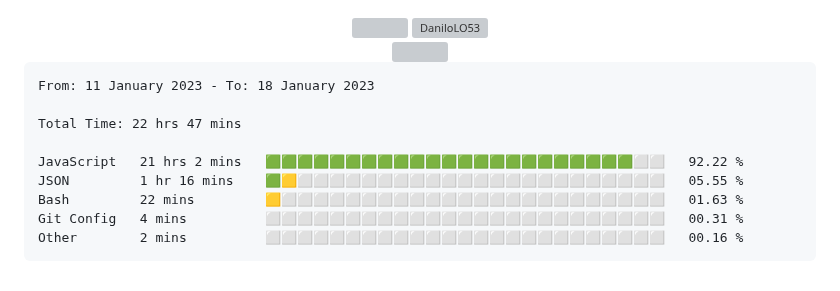
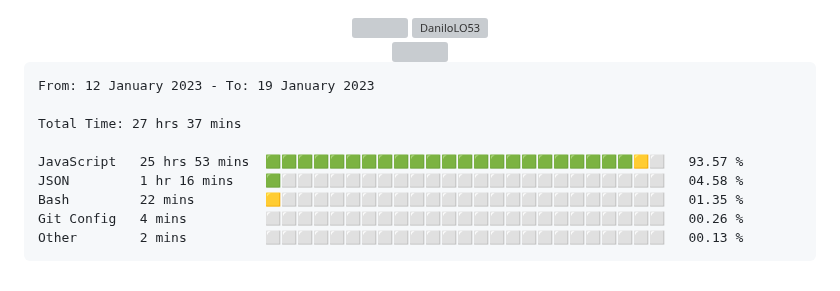
Before and after one commit to DaniloLO53/DaniloLO53, a Markdown page: README.md, the part around the change. Rendered like a GitHub page; grey boxes are pictures that could not be loaded.

Commit message:
Updated waka-readme graph with new metrics

````diff
--- a/README.md
+++ b/README.md
@@ -89,15 +89,15 @@
 <!--START_SECTION:waka-->
 
 ```text
-From: 11 January 2023 - To: 18 January 2023
+From: 12 January 2023 - To: 19 January 2023
 
-Total Time: 22 hrs 47 mins
+Total Time: 27 hrs 37 mins
 
-JavaScript   21 hrs 2 mins   🟩🟩🟩🟩🟩🟩🟩🟩🟩🟩🟩🟩🟩🟩🟩🟩🟩🟩🟩🟩🟩🟩🟩⬜⬜   92.22 %
-JSON         1 hr 16 mins    🟩🟨⬜⬜⬜⬜⬜⬜⬜⬜⬜⬜⬜⬜⬜⬜⬜⬜⬜⬜⬜⬜⬜⬜⬜   05.55 %
-Bash         22 mins         🟨⬜⬜⬜⬜⬜⬜⬜⬜⬜⬜⬜⬜⬜⬜⬜⬜⬜⬜⬜⬜⬜⬜⬜⬜   01.63 %
-Git Config   4 mins          ⬜⬜⬜⬜⬜⬜⬜⬜⬜⬜⬜⬜⬜⬜⬜⬜⬜⬜⬜⬜⬜⬜⬜⬜⬜   00.31 %
-Other        2 mins          ⬜⬜⬜⬜⬜⬜⬜⬜⬜⬜⬜⬜⬜⬜⬜⬜⬜⬜⬜⬜⬜⬜⬜⬜⬜   00.16 %
+JavaScript   25 hrs 53 mins  🟩🟩🟩🟩🟩🟩🟩🟩🟩🟩🟩🟩🟩🟩🟩🟩🟩🟩🟩🟩🟩🟩🟩🟨⬜   93.57 %
+JSON         1 hr 16 mins    🟩⬜⬜⬜⬜⬜⬜⬜⬜⬜⬜⬜⬜⬜⬜⬜⬜⬜⬜⬜⬜⬜⬜⬜⬜   04.58 %
+Bash         22 mins         🟨⬜⬜⬜⬜⬜⬜⬜⬜⬜⬜⬜⬜⬜⬜⬜⬜⬜⬜⬜⬜⬜⬜⬜⬜   01.35 %
+Git Config   4 mins          ⬜⬜⬜⬜⬜⬜⬜⬜⬜⬜⬜⬜⬜⬜⬜⬜⬜⬜⬜⬜⬜⬜⬜⬜⬜   00.26 %
+Other        2 mins          ⬜⬜⬜⬜⬜⬜⬜⬜⬜⬜⬜⬜⬜⬜⬜⬜⬜⬜⬜⬜⬜⬜⬜⬜⬜   00.13 %
 ```
 
 <!--END_SECTION:waka-->
````
